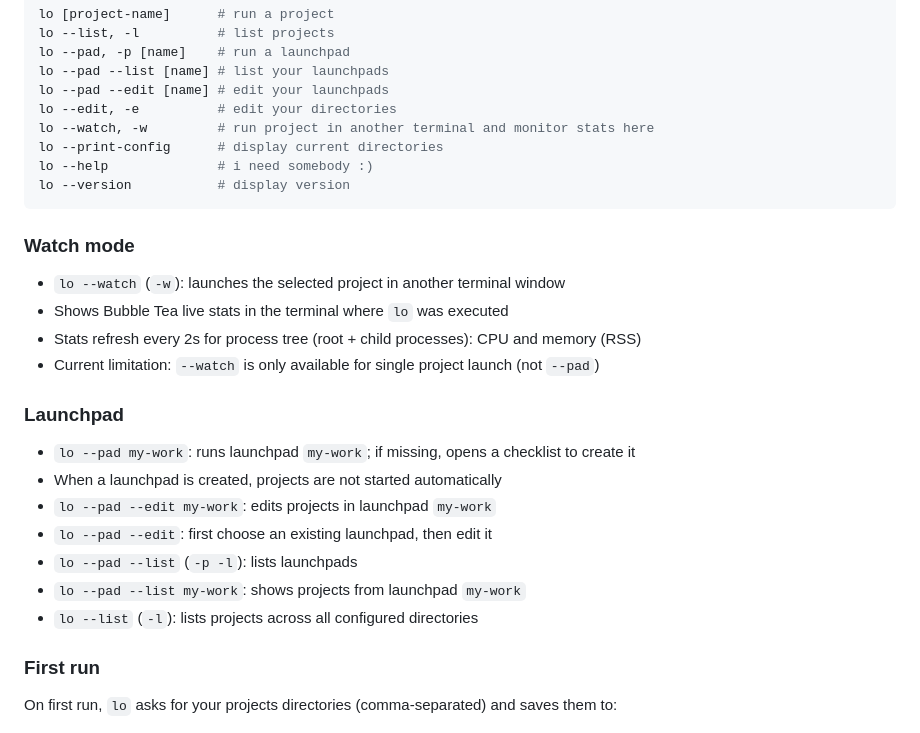
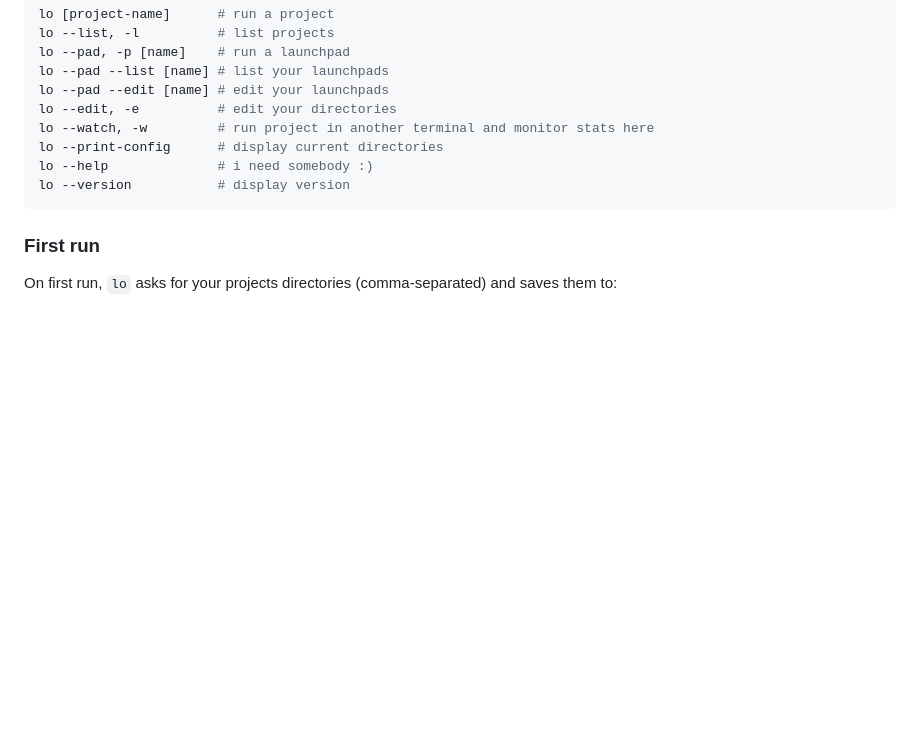
Before and after one commit to notliad/liftoff, a Markdown page: README.md, the part around the change. Drawn GitHub-style; blank space fills up the shorter version.

Commit message:
Atualizar o README.md

````diff
--- a/README.md
+++ b/README.md
@@ -119,23 +119,6 @@ lo --help              # i need somebody :)
 lo --version           # display version
 ```
 
-### Watch mode
-
-* `lo --watch` (`-w`): launches the selected project in another terminal window
-* Shows Bubble Tea live stats in the terminal where `lo` was executed
-* Stats refresh every 2s for process tree (root + child processes): CPU and memory (RSS)
-* Current limitation: `--watch` is only available for single project launch (not `--pad`)
-
-### Launchpad
-
-* `lo --pad my-work`: runs launchpad `my-work`; if missing, opens a checklist to create it
-* When a launchpad is created, projects are not started automatically
-* `lo --pad --edit my-work`: edits projects in launchpad `my-work`
-* `lo --pad --edit`: first choose an existing launchpad, then edit it
-* `lo --pad --list` (`-p -l`): lists launchpads
-* `lo --pad --list my-work`: shows projects from launchpad `my-work`
-* `lo --list` (`-l`): lists projects across all configured directories
-
 ### First run
 
 On first run, `lo` asks for your projects directories (comma-separated) and saves them to:
````
